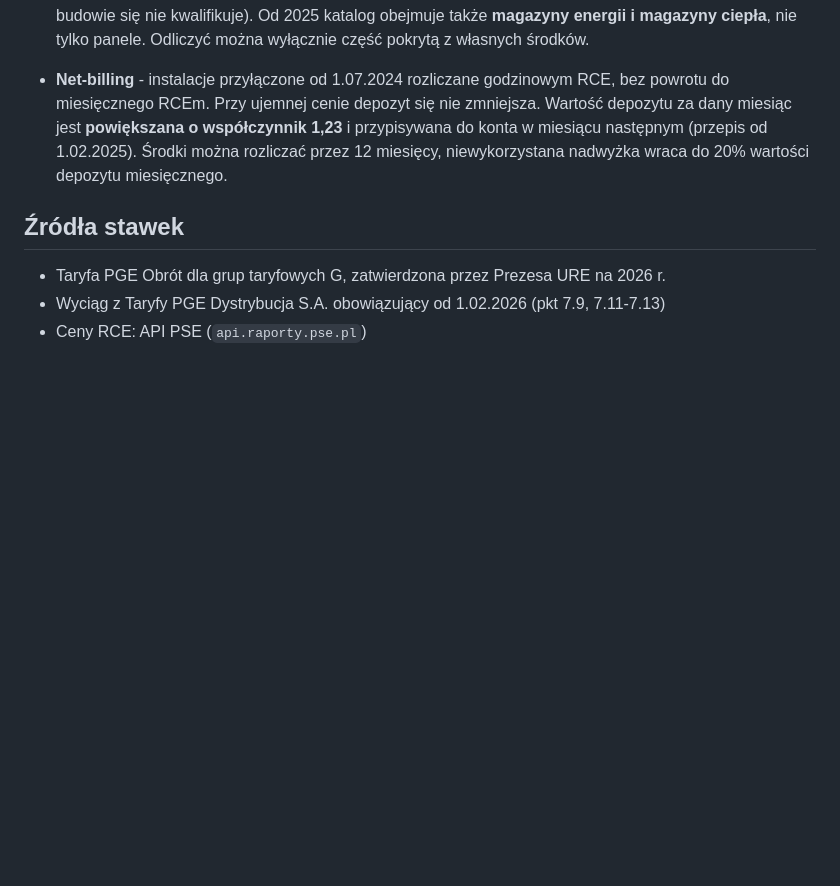
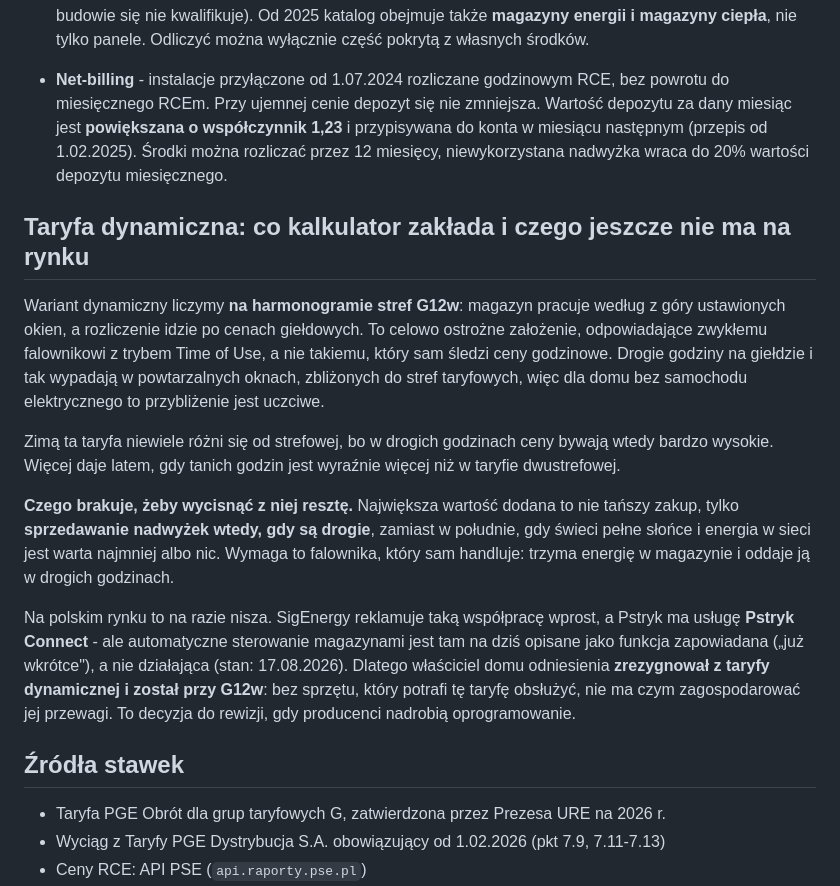
Before and after one commit to tomasz-kwietniewski/kalkulator-pv, a Markdown page: README.md, the part around the change. GitHub-like rendering; blank space fills up the shorter version.

Commit message:
README: dlaczego dom odniesienia wraca z taryfy dynamicznej na G12w
Nowa sekcja opisujaca, co kalkulator zaklada przy taryfie dynamicznej i czego
brakuje na rynku, zeby ta taryfa dawala tyle, ile mogłaby.

ZALOZENIE MODELU, dotad nieudokumentowane: wariant dynamiczny liczymy na
harmonogramie stref G12w. Magazyn pracuje wedlug z gory ustawionych okien,
a rozliczenie idzie po cenach gieldowych. To odpowiada zwyklemu falownikowi
z trybem Time of Use, a nie takiemu, ktory sam sledzi ceny godzinowe. Drogie
godziny na gieldzie i tak wypadaja w powtarzalnych oknach zblizonych do stref,
wiec dla domu bez samochodu elektrycznego to przyblizenie jest uczciwe.

CZEGO BRAKUJE. Najwieksza wartoscia tej taryfy nie jest tanszy zakup, tylko
sprzedawanie nadwyzek wtedy, gdy sa drogie, zamiast w poludnie, gdy swieci
pelne slonce i energia w sieci jest warta najmniej albo nic. Wymaga to
falownika, ktory sam handluje: trzyma energie w magazynie i oddaje ja
w drogich godzinach.

STAN RYNKU (17.08.2026). SigEnergy reklamuje taka wspolprace wprost. Pstryk ma
usluge Pstryk Connect, ale automatyczne sterowanie magazynami jest na ich
stronie opisane jako funkcja zapowiadana ("juz wkrotce"), a nie dzialajaca -
sprawdzone na pstryk.pl. Ceny uslugi nie podaja, wiec zadnej kwoty nie wpisuje.

DECYZJA. Wlasciciel domu odniesienia rezygnuje z taryfy dynamicznej i zostaje
przy G12w, bo bez sprzetu obslugujacego te taryfe nie ma czym zagospodarowac
jej przewagi. Zapisane jako decyzja do rewizji, gdy producenci nadrobia
oprogramowanie - nie jako trwaly werdykt, ze taryfa dynamiczna sie nie oplaca.

Dolozony tez niuans sezonowy: zima ta taryfa niewiele rozni sie od strefowej,
bo w drogich godzinach ceny bywaja wtedy bardzo wysokie; wiecej daje latem,
gdy tanich godzin jest wyraznie wiecej niz w taryfie dwustrefowej.

Pamiec projektu zaktualizowana o te decyzje wraz z powodem oraz o zakaz
przerabiania wariantu dynamicznego na sterowanie cenami godzinowymi bez rozmowy.

Co-Authored-By: Claude Opus 5 <noreply@anthropic.com>

```diff
--- a/README.md
+++ b/README.md
@@ -133,6 +133,31 @@ bez adresu, numerów PPE, kwot faktur i numerów seryjnych.
   do konta w miesiącu następnym (przepis od 1.02.2025). Środki można rozliczać przez
   12 miesięcy, niewykorzystana nadwyżka wraca do 20% wartości depozytu miesięcznego.
 
+## Taryfa dynamiczna: co kalkulator zakłada i czego jeszcze nie ma na rynku
+
+Wariant dynamiczny liczymy **na harmonogramie stref G12w**: magazyn pracuje według
+z góry ustawionych okien, a rozliczenie idzie po cenach giełdowych. To celowo ostrożne
+założenie, odpowiadające zwykłemu falownikowi z trybem Time of Use, a nie takiemu, który
+sam śledzi ceny godzinowe. Drogie godziny na giełdzie i tak wypadają w powtarzalnych
+oknach, zbliżonych do stref taryfowych, więc dla domu bez samochodu elektrycznego to
+przybliżenie jest uczciwe.
+
+Zimą ta taryfa niewiele różni się od strefowej, bo w drogich godzinach ceny bywają
+wtedy bardzo wysokie. Więcej daje latem, gdy tanich godzin jest wyraźnie więcej niż
+w taryfie dwustrefowej.
+
+**Czego brakuje, żeby wycisnąć z niej resztę.** Największa wartość dodana to nie tańszy
+zakup, tylko **sprzedawanie nadwyżek wtedy, gdy są drogie**, zamiast w południe, gdy
+świeci pełne słońce i energia w sieci jest warta najmniej albo nic. Wymaga to falownika,
+który sam handluje: trzyma energię w magazynie i oddaje ją w drogich godzinach.
+
+Na polskim rynku to na razie nisza. SigEnergy reklamuje taką współpracę wprost, a Pstryk
+ma usługę **Pstryk Connect** - ale automatyczne sterowanie magazynami jest tam na dziś
+opisane jako funkcja zapowiadana („już wkrótce"), a nie działająca (stan: 17.08.2026).
+Dlatego właściciel domu odniesienia **zrezygnował z taryfy dynamicznej i został przy
+G12w**: bez sprzętu, który potrafi tę taryfę obsłużyć, nie ma czym zagospodarować jej
+przewagi. To decyzja do rewizji, gdy producenci nadrobią oprogramowanie.
+
 ## Źródła stawek
 
 - Taryfa PGE Obrót dla grup taryfowych G, zatwierdzona przez Prezesa URE na 2026 r.
```
